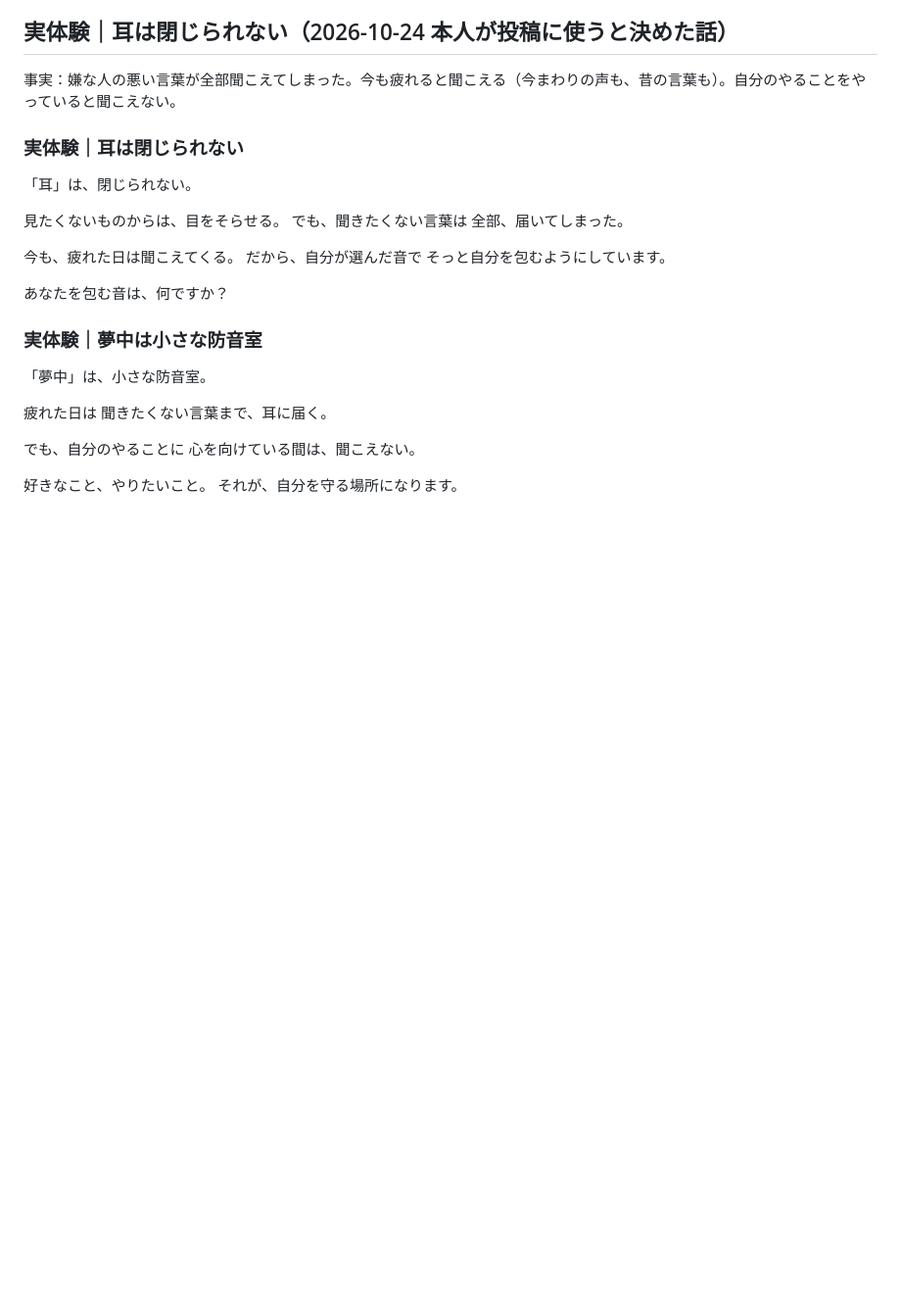
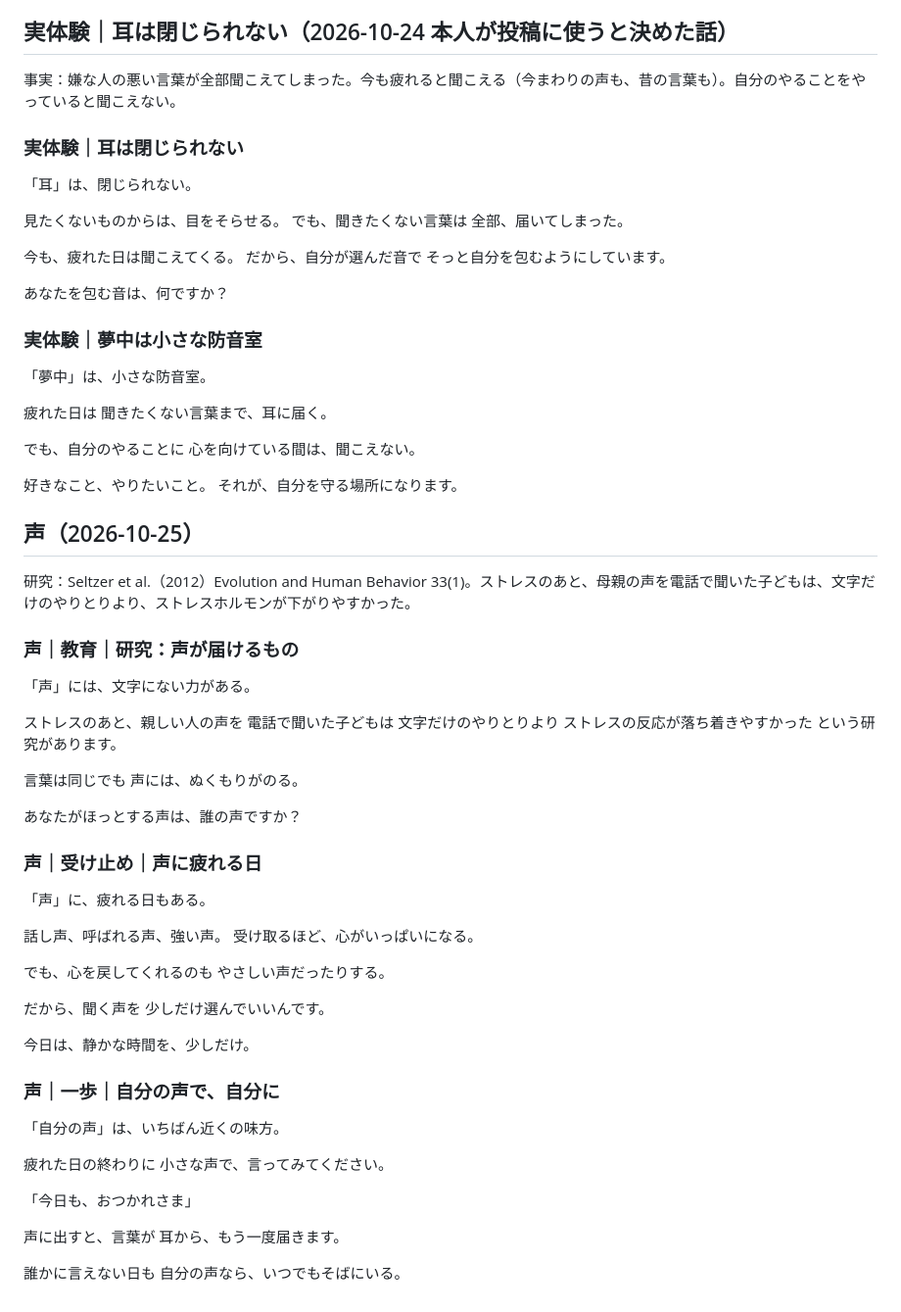
Before and after one commit to exaitetcg8-ai/threads-, a Markdown page: 01_threads_posts/stock.md, the part around the change. Shown at 98% size. GitHub-like rendering; blank space fills up the shorter version.

Commit message:
Add three posts about voice to stock
Co-Authored-By: Claude Opus 5.5 <noreply@anthropic.com>
Claude-Session: https://claude.ai/code/session_01L7kTbJcY4LgVEjtpK6MyuK

```diff
--- a/01_threads_posts/stock.md
+++ b/01_threads_posts/stock.md
@@ -122,3 +122,52 @@
 
 好きなこと、やりたいこと。
 それが、自分を守る場所になります。
+
+## 声（2026-10-25）
+
+研究：Seltzer et al.（2012）Evolution and Human Behavior 33(1)。ストレスのあと、母親の声を電話で聞いた子どもは、文字だけのやりとりより、ストレスホルモンが下がりやすかった。
+
+### 声｜教育｜研究：声が届けるもの
+
+「声」には、文字にない力がある。
+
+ストレスのあと、親しい人の声を
+電話で聞いた子どもは
+文字だけのやりとりより
+ストレスの反応が落ち着きやすかった
+という研究があります。
+
+言葉は同じでも
+声には、ぬくもりがのる。
+
+あなたがほっとする声は、誰の声ですか？
+
+### 声｜受け止め｜声に疲れる日
+
+「声」に、疲れる日もある。
+
+話し声、呼ばれる声、強い声。
+受け取るほど、心がいっぱいになる。
+
+でも、心を戻してくれるのも
+やさしい声だったりする。
+
+だから、聞く声を
+少しだけ選んでいいんです。
+
+今日は、静かな時間を、少しだけ。
+
+### 声｜一歩｜自分の声で、自分に
+
+「自分の声」は、いちばん近くの味方。
+
+疲れた日の終わりに
+小さな声で、言ってみてください。
+
+「今日も、おつかれさま」
+
+声に出すと、言葉が
+耳から、もう一度届きます。
+
+誰かに言えない日も
+自分の声なら、いつでもそばにいる。
```
